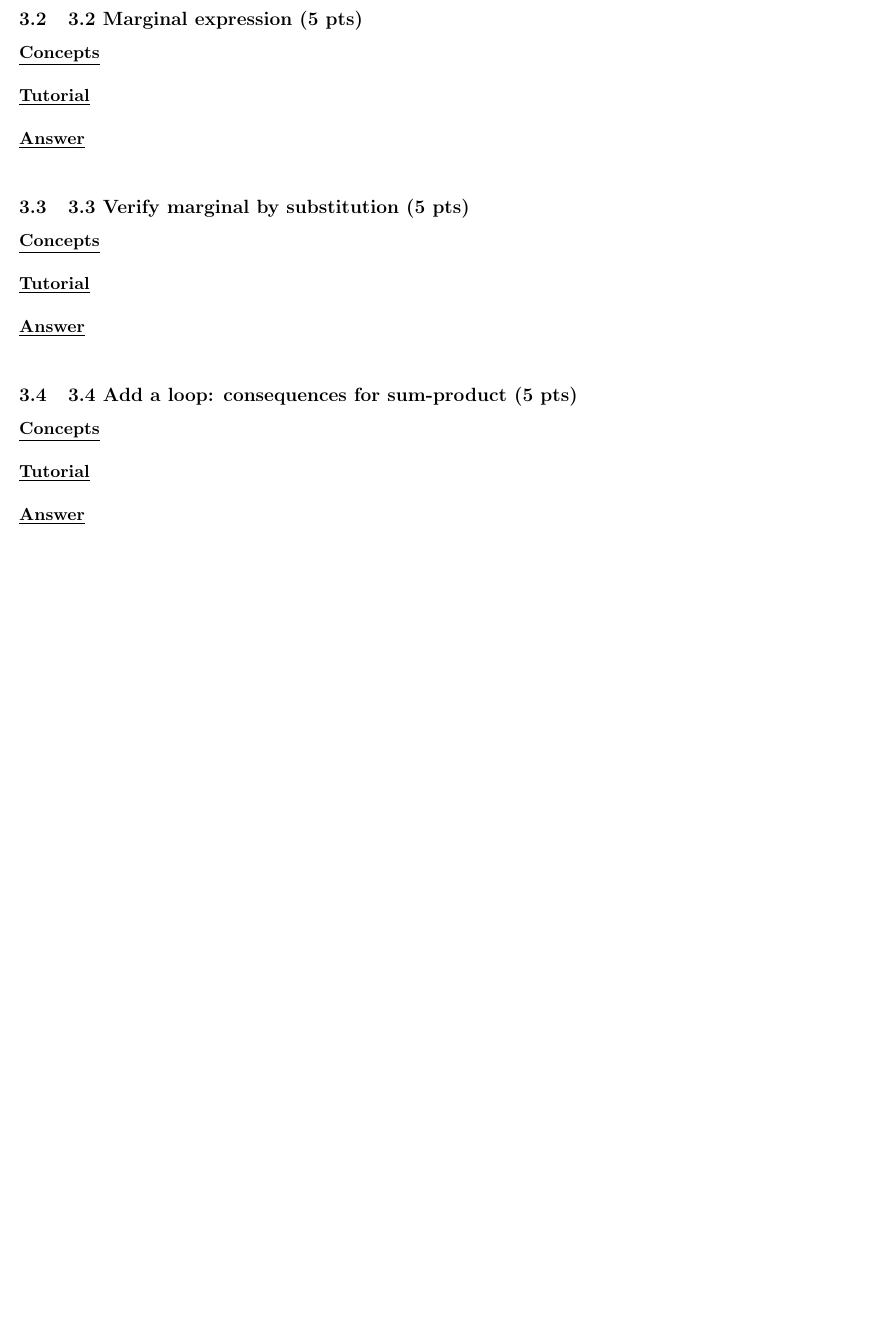
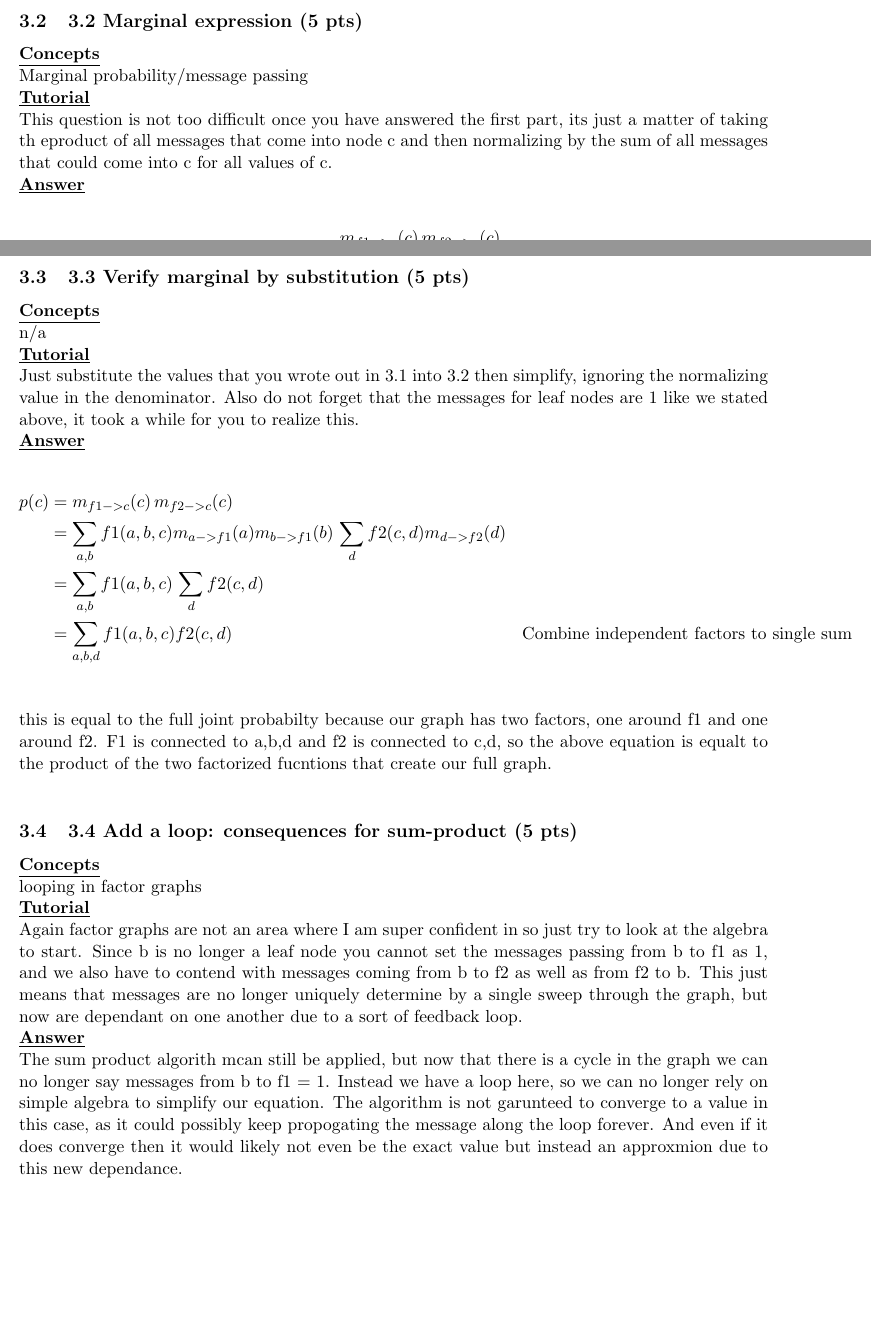
Before and after one commit to JPFBioinformatics/491A3, a LaTeX document (JPF85-A3.tex): part of page 9 of 9 before the commit and two parts of pages 9 and 10 of 10 after it, the two joined at a grey line, cut so that both start at the same text, the shorter picture padded with empty space. Compiled offline with pdfLaTeX.

Commit message:
finished except the addl questions

```diff
--- a/JPF85-A3.tex
+++ b/JPF85-A3.tex
@@ -283,2 +306,3 @@ MRF Factorization $p(S,T,R,J) = frac{1}{Z}\phi(S,R,T)\phi(R,J)$:\\
 \subsection{3.2 Marginal expression (5 pts)}
 \noindent \textbf{\underline{Concepts}}\\
+Marginal probability/message passing\\
@@ -286,19 +309,36 @@ MRF Factorization $p(S,T,R,J) = frac{1}{Z}\phi(S,R,T)\phi(R,J)$:\\
 \noindent \textbf{\underline{Tutorial}}\\
-
+This question is not too difficult once you have answered the first part, its just a matter of taking th eproduct of all messages that
+ come into node c and then normalizing by the sum of all messages that could come into c for all values of c.\\
 \noindent \textbf{\underline{Answer}}\\
-
+\begin{align*}
+    p(c) = \frac{m_{f1->c}(c)\,m_{f2->c}(c)}{\sum_{c}m_{f1->c}(c)\,m_{f2->c}(c)}
+\end{align*}
 \subsection{3.3 Verify marginal by substitution (5 pts)}
 \noindent \textbf{\underline{Concepts}}\\
-
+n/a\\
 \noindent \textbf{\underline{Tutorial}}\\
-
+Just substitute the values that you wrote out in 3.1 into 3.2 then simplify, ignoring the normalizing value in the denominator.  Also
+ do not forget that the messages for leaf nodes are 1 like we stated above, it took a while for you to realize this.\\
 \noindent \textbf{\underline{Answer}}\\
-
+\begin{align*}
+    p(c)    &= m_{f1->c}(c)\,m_{f2->c}(c)\\
+            &= \sum_{a,b}f1(a,b,c)m_{a->f1}(a)m_{b->f1}(b)\,\sum_{d}f2(c,d)m_{d->f2}(d)\\
+            &= \sum_{a,b}f1(a,b,c)\,\sum_{d}f2(c,d)\\
+            &= \sum_{a,b,d}f1(a,b,c)f2(c,d) &&\text{Combine independent factors to single sum}\\
+\end{align*}
+this is equal to the full joint probabilty because our graph has two factors, one around f1 and one around f2.  F1 is connected to a,b,d
+ and f2 is connected to c,d, so the above equation is equalt to the product of the two factorized fucntions that create our full graph.\\
 \subsection{3.4 Add a loop: consequences for sum-product (5 pts)}
 \noindent \textbf{\underline{Concepts}}\\
-
+looping in factor graphs\\
 \noindent \textbf{\underline{Tutorial}}\\
-
+Again factor graphs are not an area where I am super confident in so just try to look at the algebra to start.  Since b is no longer a leaf
+ node you cannot set the messages passing from b to f1 as 1, and we also have to contend with messages coming from b to f2 as well as from
+ f2 to b.  This just means that messages are no longer uniquely determine by a single sweep through the graph, but now are dependant on one
+ another due to a sort of feedback loop.\\
 \noindent \textbf{\underline{Answer}}\\
-
+The sum product algorith mcan still be applied, but now that there is a cycle in the graph we can no longer say messages from b to f1 = 1.
+ Instead we have a loop here, so we can no longer rely on simple algebra to simplify our equation.  The algorithm is not garunteed to
+ converge to a value in this case, as it could possibly keep propogating the message along the loop forever.  And even if it does converge
+ then it would likely not even be the exact value but instead an approxmion due to this new dependance.
 \end{document}
```
Also changed, not shown: JPF85-A3.tex (30 more changed lines).
